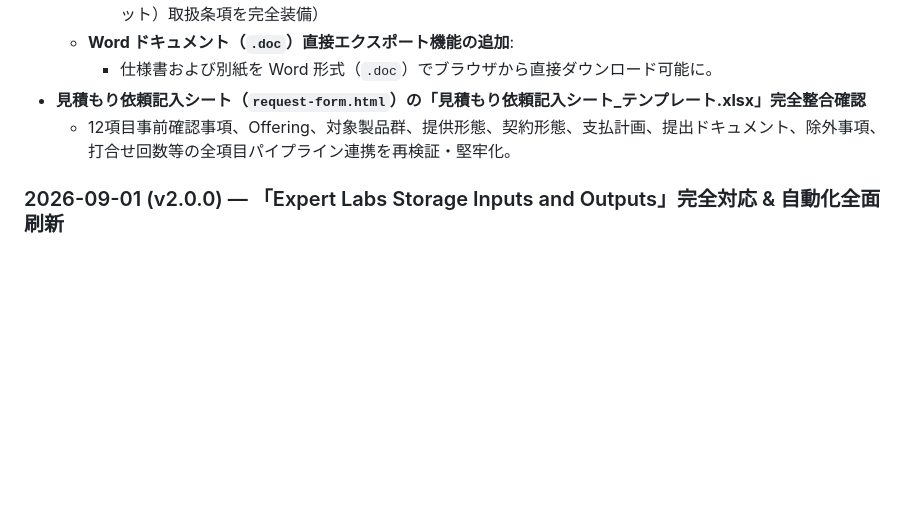
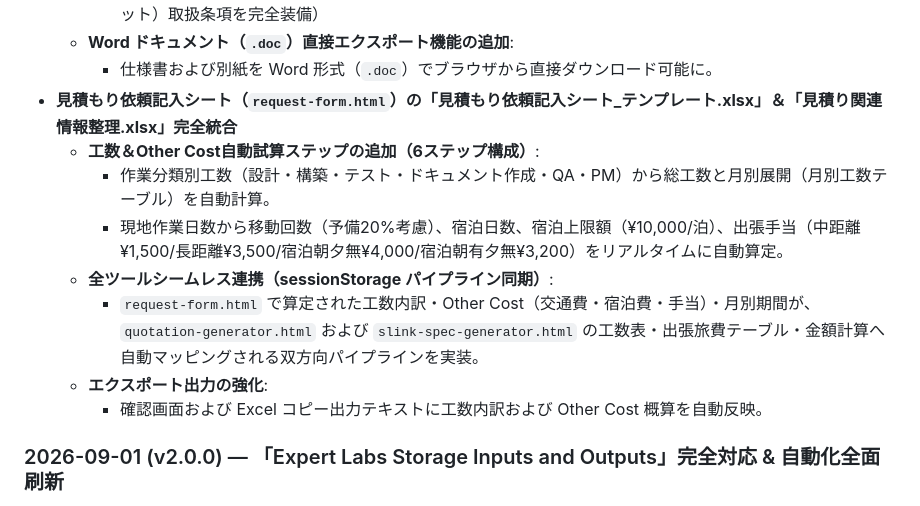
Before and after one commit to ibm-el-japan/storage-quotation-system, a Markdown page: WORK_LOG.md, the part around the change. Rendered like a GitHub page; blank space fills up the shorter version.

Commit message:
feat: Complete v2.1.0 release with integrated workload & other cost pipeline

```diff
--- a/WORK_LOG.md
+++ b/WORK_LOG.md
@@ -35,8 +35,14 @@ Storage Quotation System で作成・編集された案件作業ファイル（`
     - ７．特記事項（個人データ処理制限、IBMツール利用条項、お客様提供ツール責任、生成AI出力（アウトプット）取扱条項を完全装備）
   - **Word ドキュメント（`.doc`）直接エクスポート機能の追加**:
     - 仕様書および別紙を Word 形式（`.doc`）でブラウザから直接ダウンロード可能に。
-- **見積もり依頼記入シート（`request-form.html`）の「見積もり依頼記入シート_テンプレート.xlsx」完全整合確認**
-  - 12項目事前確認事項、Offering、対象製品群、提供形態、契約形態、支払計画、提出ドキュメント、除外事項、打合せ回数等の全項目パイプライン連携を再検証・堅牢化。
+- **見積もり依頼記入シート（`request-form.html`）の「見積もり依頼記入シート_テンプレート.xlsx」＆「見積り関連情報整理.xlsx」完全統合**
+  - **工数＆Other Cost自動試算ステップの追加（6ステップ構成）**:
+    - 作業分類別工数（設計・構築・テスト・ドキュメント作成・QA・PM）から総工数と月別展開（月別工数テーブル）を自動計算。
+    - 現地作業日数から移動回数（予備20%考慮）、宿泊日数、宿泊上限額（¥10,000/泊）、出張手当（中距離¥1,500/長距離¥3,500/宿泊朝夕無¥4,000/宿泊朝有夕無¥3,200）をリアルタイムに自動算定。
+  - **全ツールシームレス連携（sessionStorage パイプライン同期）**:
+    - `request-form.html` で算定された工数内訳・Other Cost（交通費・宿泊費・手当）・月別期間が、`quotation-generator.html` および `slink-spec-generator.html` の工数表・出張旅費テーブル・金額計算へ自動マッピングされる双方向パイプラインを実装。
+  - **エクスポート出力の強化**:
+    - 確認画面および Excel コピー出力テキストに工数内訳および Other Cost 概算を自動反映。
 
 ### 2026-09-01 (v2.0.0) — 「Expert Labs Storage Inputs and Outputs」完全対応 & 自動化全面刷新
 - **「見積もり依頼記入シート_テンプレート.xlsx」直接アップロード連携の完全実装**
```
